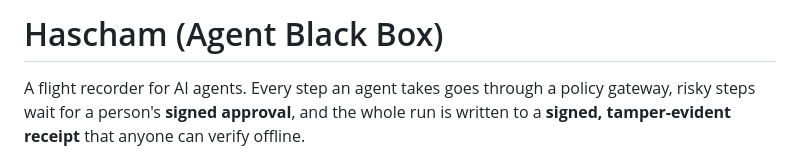
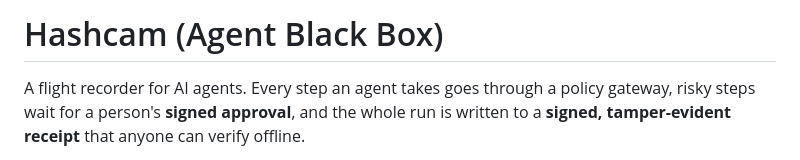
Before and after one commit to ManavNegi2807/hashcam, a Markdown page: README.md, the part around the change. GitHub-like rendering.

Commit message:
Fix typo
fix typo

```diff
--- a/README.md
+++ b/README.md
@@ -1,4 +1,4 @@
-# Hascham (Agent Black Box)
+# Hashcam (Agent Black Box)
 
 A flight recorder for AI agents. Every step an agent takes goes through a policy gateway, risky steps wait for a person's **signed approval**, and the whole run is written to a **signed, tamper-evident receipt** that anyone can verify offline.
 
```
